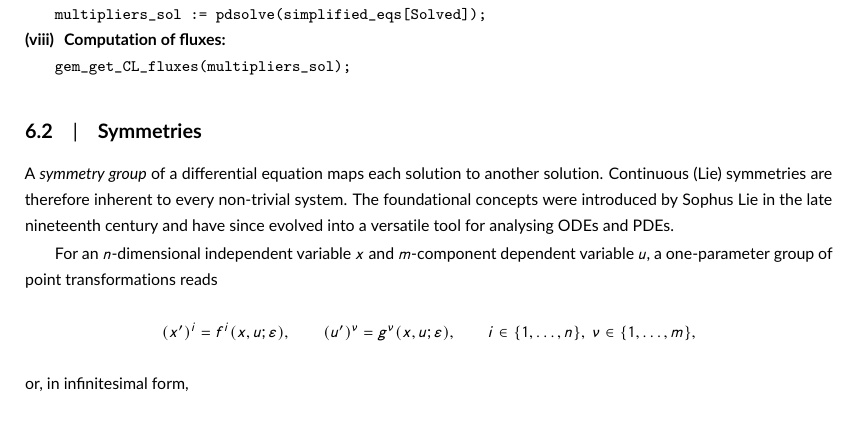
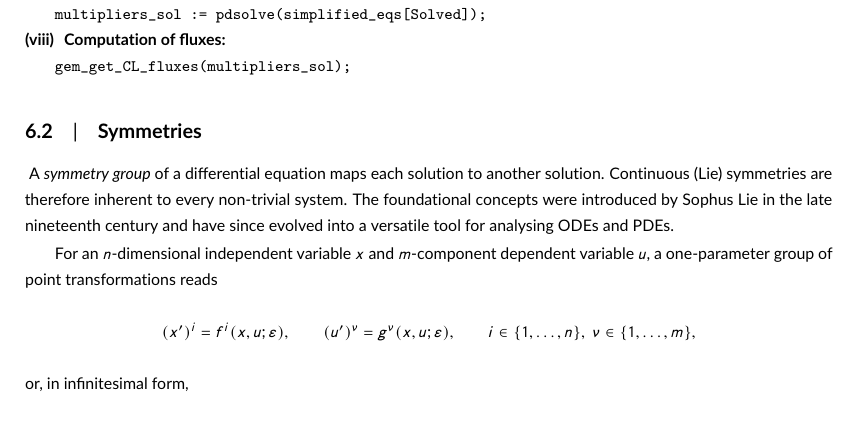
Before and after one commit to dutykh/SerreCyl, a LaTeX document (SerreCyl.tex): part of page 42 of 60, cut so that both start at the same text. Compiled offline with pdfLaTeX.

Commit message:
Updates from Overleaf

```diff
--- a/SerreCyl.tex
+++ b/SerreCyl.tex
@@ -1653,7 +1653,7 @@ A typical sequence for conservation-law computation in \texttt{GeM} proceeds as
 \end{enumerate}
 
 \subsection{Symmetries}\label{ssec:symm}
-
+\textbf{}
 A \emph{symmetry group} of a differential equation maps each solution to another solution. Continuous (Lie) symmetries are therefore inherent to every non-trivial system. The foundational concepts were introduced by \textsc{Sophus Lie} in the late nineteenth century and have since evolved into a versatile tool for analysing ODEs and PDEs.
 
 For an $n$-dimensional independent variable $x$ and $m$-component dependent variable $u$, a one-parameter group of point transformations reads
```
